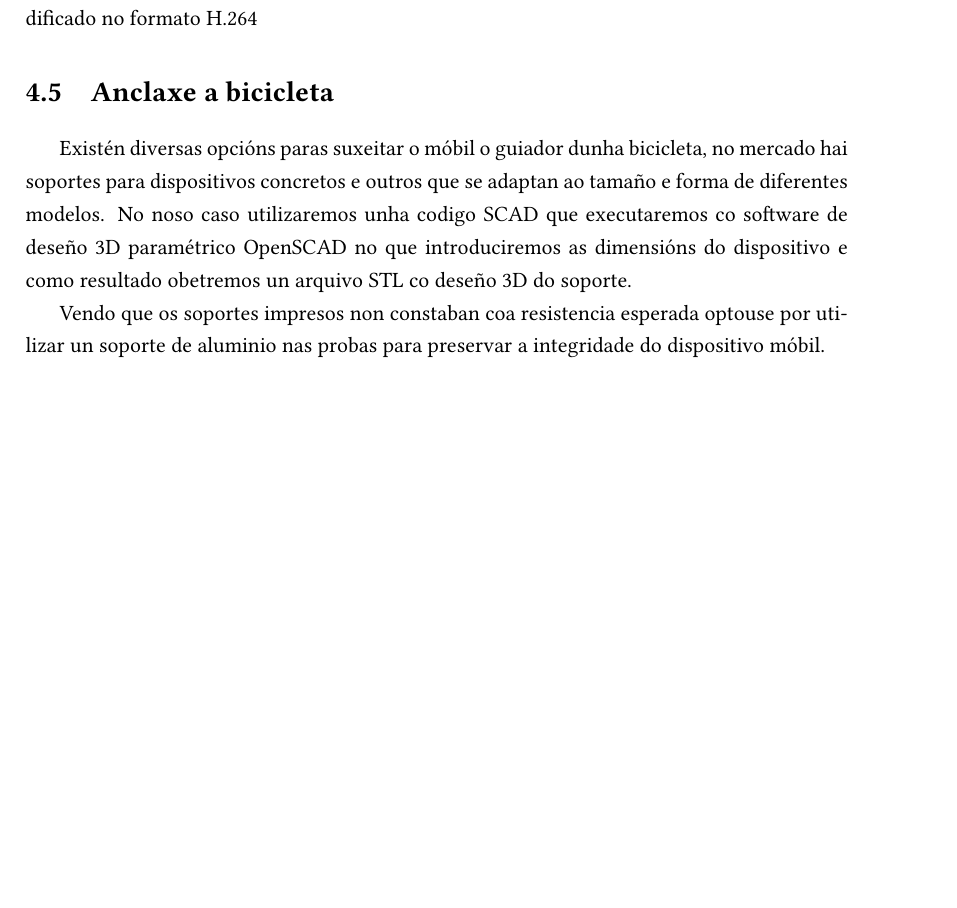
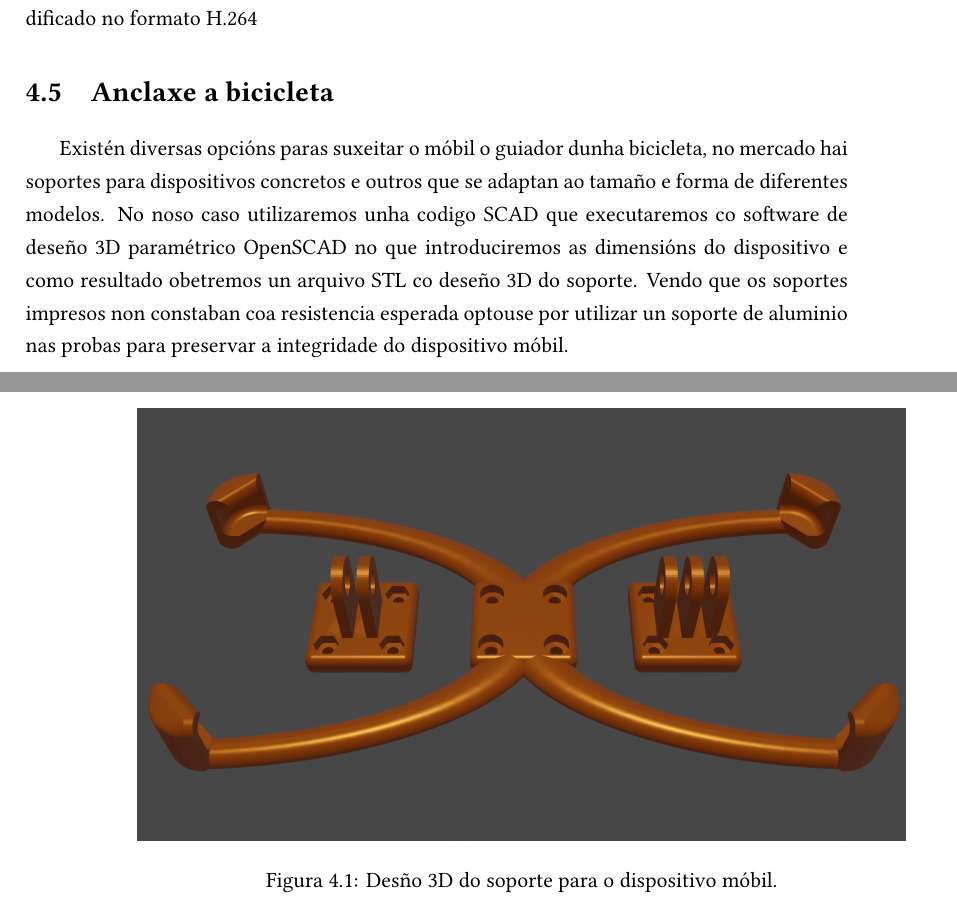
Before and after one commit to yosorg/memoriaTFG, a LaTeX document (memoria_tfg.tex, which reads contido/implementacion_aplicacion.tex): part of page 48 of 62 before the commit and two parts of pages 48 and 49 of 62 after it, the two joined at a grey line, cut so that both start at the same text, the shorter picture padded with empty space. Compiled offline with XeLaTeX.

Commit message:
ernders added

```diff
--- a/contido/implementacion_aplicacion.tex
+++ b/contido/implementacion_aplicacion.tex
@@ -114,5 +114,10 @@ O video é transmitido codificado no formato H.264
 
 \section{Anclaxe a bicicleta}
 Existén diversas opcións paras suxeitar o móbil o guiador dunha bicicleta, no mercado hai soportes para dispositivos concretos e outros que se adaptan ao tamaño e forma de diferentes modelos. No noso caso utilizaremos unha codigo SCAD que executaremos co software de deseño 3D paramétrico OpenSCAD no que introduciremos as dimensións do dispositivo e como resultado obetremos un arquivo STL co deseño 3D do soporte.
-
+\begin{figure}[tb]
+  \centering
+  \includegraphics[scale=.2]{imaxes/soporte-mobil.png}
+  \caption{Desño 3D do soporte para o dispositivo móbil.}
+  \label{f:soporte móbil}
+\end{figure}
 Vendo que os soportes impresos non constaban coa resistencia esperada optouse por utilizar un soporte de aluminio nas probas para preservar a integridade do dispositivo móbil.
```
Also changed, not shown: contido/conclusions.tex (+1 -0 lines), contido/implementacion_dispositivo.tex (+6 -1 lines), imaxes/carcasa.png (added), imaxes/soporte-mobil.png (added), memoria_tfg.pdf, 17 other files.
